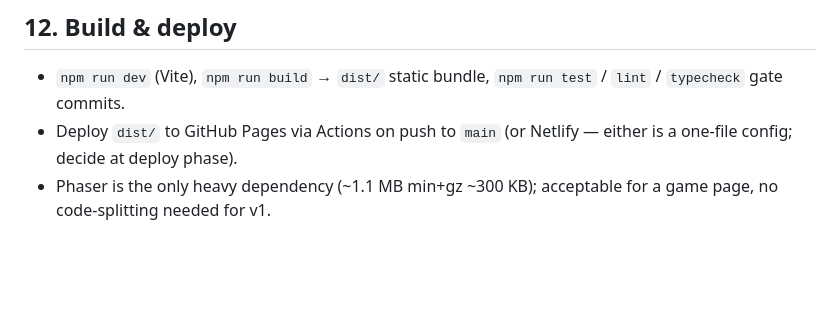
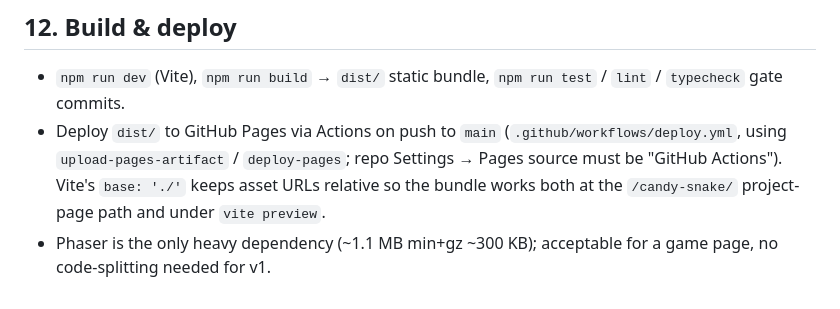
Before and after one commit to williamchong/candy-snake, a Markdown page: docs/architecture.md, the part around the change. Drawn GitHub-style; blank space fills up the shorter version.

Commit message:
📝 Lock GitHub Pages as the deploy target
Architecture 12 left the choice open between Pages and Netlify until
the deploy phase. Record the decision, the workflow that implements it,
and why base: './' stays relative.

```diff
--- a/docs/architecture.md
+++ b/docs/architecture.md
@@ -225,7 +225,10 @@ back to defaults silently. No PII, no backend.
 
 - `npm run dev` (Vite), `npm run build` → `dist/` static bundle,
   `npm run test` / `lint` / `typecheck` gate commits.
-- Deploy `dist/` to GitHub Pages via Actions on push to `main` (or Netlify —
-  either is a one-file config; decide at deploy phase).
+- Deploy `dist/` to GitHub Pages via Actions on push to `main`
+  (`.github/workflows/deploy.yml`, using `upload-pages-artifact` /
+  `deploy-pages`; repo Settings → Pages source must be "GitHub Actions").
+  Vite's `base: './'` keeps asset URLs relative so the bundle works both at the
+  `/candy-snake/` project-page path and under `vite preview`.
 - Phaser is the only heavy dependency (~1.1 MB min+gz ~300 KB); acceptable for
   a game page, no code-splitting needed for v1.
```
